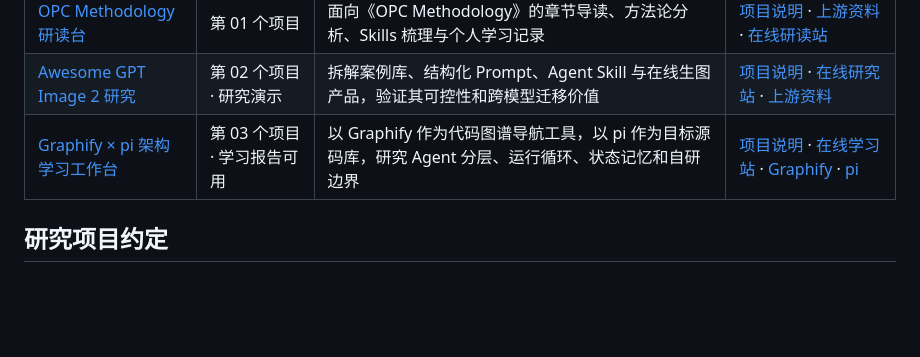
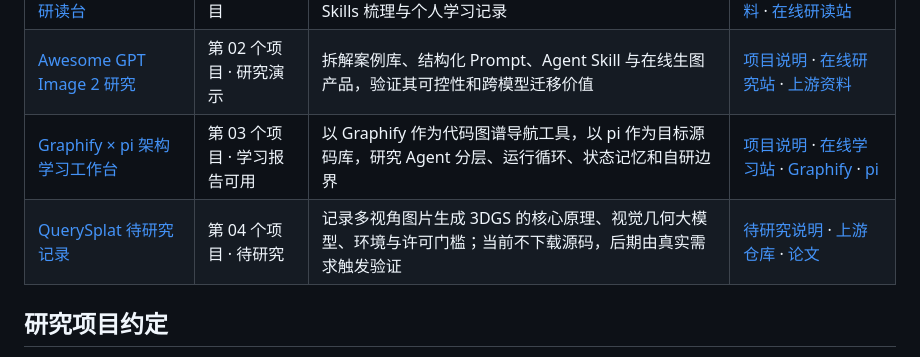
Before and after one commit to yydshly/0805_githubcode_study, a Markdown page: README.md, the part around the change. Drawn GitHub-style; blank space fills up the shorter version.

Commit message:
Add QuerySplat pending research note

```diff
--- a/README.md
+++ b/README.md
@@ -13,6 +13,7 @@
 | [OPC Methodology 研读台](./opc-methodology-study/) | 第 01 个项目 | 面向《OPC Methodology》的章节导读、方法论分析、Skills 梳理与个人学习记录 | [项目说明](./opc-methodology-study/README.md) · [上游资料](https://github.com/easychen/opc-methodology) · [在线研读站](https://yydshly.github.io/0805_githubcode_study/opc-methodology-study/) |
 | [Awesome GPT Image 2 研究](./awesome-gpt-image-2-study/) | 第 02 个项目 · 研究演示 | 拆解案例库、结构化 Prompt、Agent Skill 与在线生图产品，验证其可控性和跨模型迁移价值 | [项目说明](./awesome-gpt-image-2-study/README.md) · [在线研究站](https://yydshly.github.io/0805_githubcode_study/awesome-gpt-image-2-study/) · [上游资料](https://github.com/freestylefly/awesome-gpt-image-2) |
 | [Graphify × pi 架构学习工作台](./graphify-study/) | 第 03 个项目 · 学习报告可用 | 以 Graphify 作为代码图谱导航工具，以 pi 作为目标源码库，研究 Agent 分层、运行循环、状态记忆和自研边界 | [项目说明](./graphify-study/README.md) · [在线学习站](https://yydshly.github.io/0805_githubcode_study/graphify-study/) · [Graphify](https://github.com/Graphify-Labs/graphify) · [pi](https://github.com/earendil-works/pi) |
+| [QuerySplat 待研究记录](./querysplat-study/) | 第 04 个项目 · 待研究 | 记录多视角图片生成 3DGS 的核心原理、视觉几何大模型、环境与许可门槛；当前不下载源码，后期由真实需求触发验证 | [待研究说明](./querysplat-study/README.md) · [上游仓库](https://github.com/inspatio/querysplat) · [论文](https://arxiv.org/abs/2608.01186) |
 
 ## 研究项目约定
 
```
Also changed, not shown: querysplat-study/README.md (added, +241 -0 lines).
